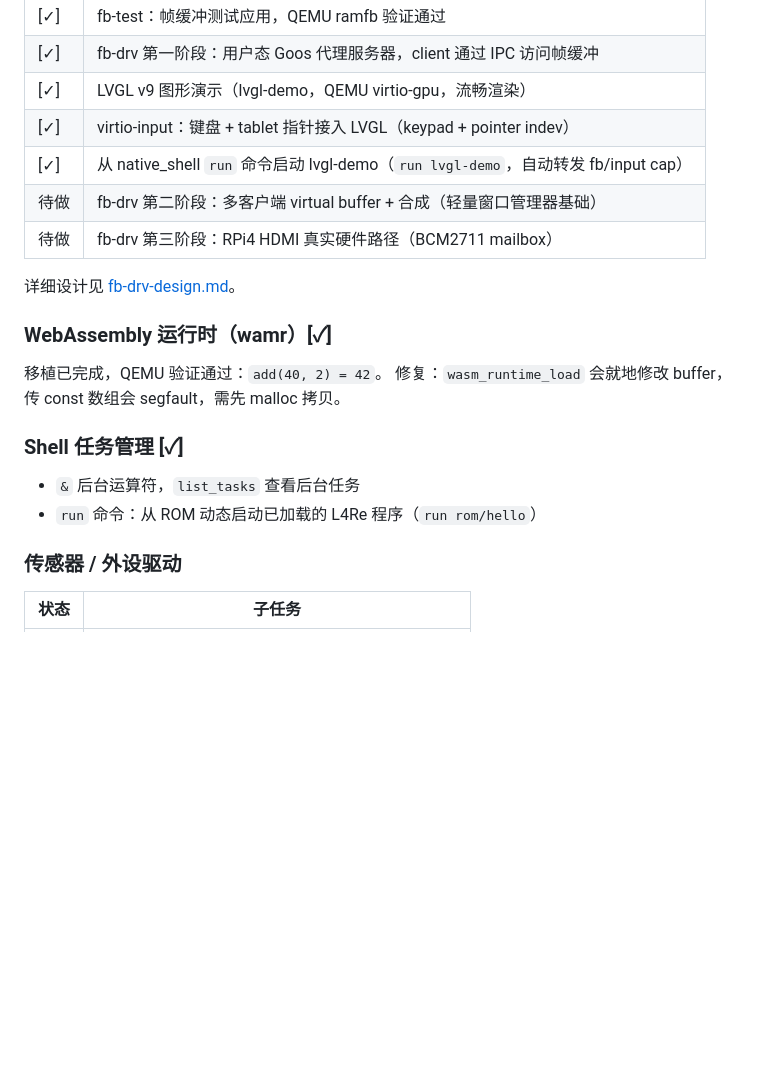
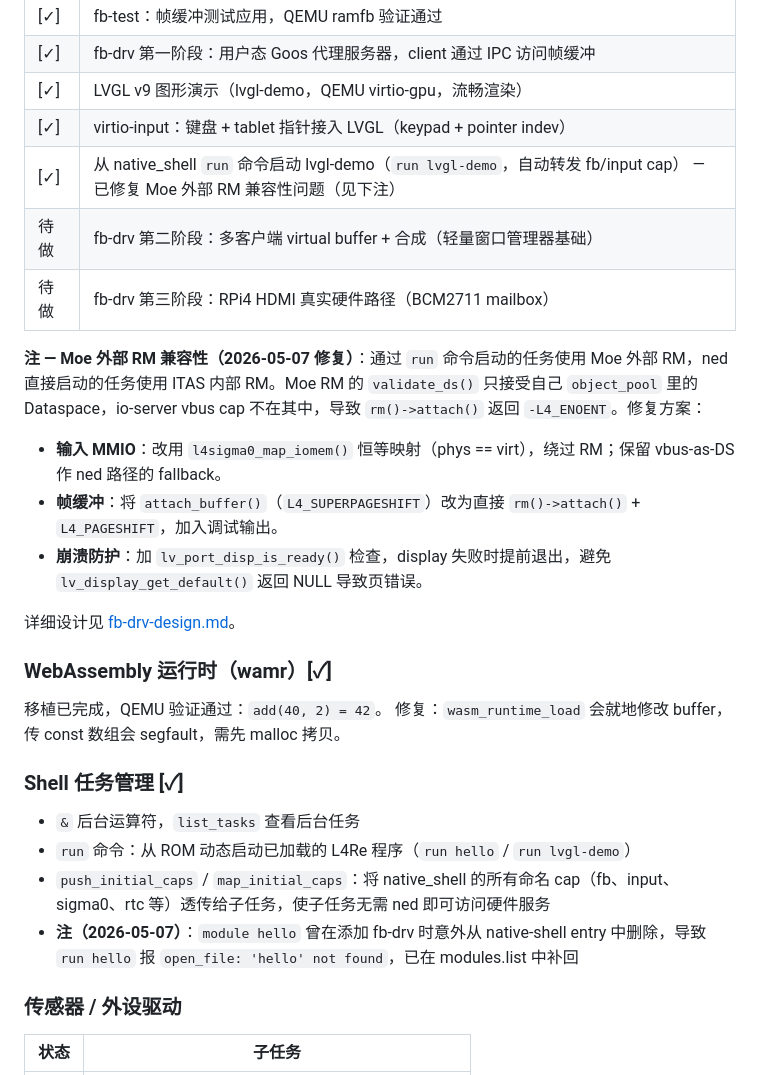
Before and after one commit to jasonleecode/TuringOS, a Markdown page: docs/todo.md, the part around the change. Rendered like a GitHub page; blank space fills up the shorter version.

Commit message:
docs: update todo — Moe RM fixes and run hello regression note
Co-Authored-By: Claude Sonnet 4.6 <noreply@anthropic.com>

```diff
--- a/docs/todo.md
+++ b/docs/todo.md
@@ -88,9 +88,14 @@ Fiasco 已知设计缺陷，上游暂无直接补丁。
 | [✓] | fb-drv 第一阶段：用户态 Goos 代理服务器，client 通过 IPC 访问帧缓冲 |
 | [✓] | LVGL v9 图形演示（lvgl-demo，QEMU virtio-gpu，流畅渲染） |
 | [✓] | virtio-input：键盘 + tablet 指针接入 LVGL（keypad + pointer indev） |
-| [✓] | 从 native_shell `run` 命令启动 lvgl-demo（`run lvgl-demo`，自动转发 fb/input cap） |
+| [✓] | 从 native_shell `run` 命令启动 lvgl-demo（`run lvgl-demo`，自动转发 fb/input cap） — 已修复 Moe 外部 RM 兼容性问题（见下注） |
 | 待做 | fb-drv 第二阶段：多客户端 virtual buffer + 合成（轻量窗口管理器基础） |
 | 待做 | fb-drv 第三阶段：RPi4 HDMI 真实硬件路径（BCM2711 mailbox） |
+
+**注 — Moe 外部 RM 兼容性（2026-05-07 修复）**：通过 `run` 命令启动的任务使用 Moe 外部 RM，ned 直接启动的任务使用 ITAS 内部 RM。Moe RM 的 `validate_ds()` 只接受自己 `object_pool` 里的 Dataspace，io-server vbus cap 不在其中，导致 `rm()->attach()` 返回 `-L4_ENOENT`。修复方案：
+- **输入 MMIO**：改用 `l4sigma0_map_iomem()` 恒等映射（phys == virt），绕过 RM；保留 vbus-as-DS 作 ned 路径的 fallback。
+- **帧缓冲**：将 `attach_buffer()`（`L4_SUPERPAGESHIFT`）改为直接 `rm()->attach()` + `L4_PAGESHIFT`，加入调试输出。
+- **崩溃防护**：加 `lv_port_disp_is_ready()` 检查，display 失败时提前退出，避免 `lv_display_get_default()` 返回 NULL 导致页错误。
 
 详细设计见 [fb-drv-design.md](fb-drv-design.md)。
 
@@ -102,7 +107,9 @@ Fiasco 已知设计缺陷，上游暂无直接补丁。
 ### Shell 任务管理 [✓]
 
 - `&` 后台运算符，`list_tasks` 查看后台任务
-- `run` 命令：从 ROM 动态启动已加载的 L4Re 程序（`run rom/hello`）
+- `run` 命令：从 ROM 动态启动已加载的 L4Re 程序（`run hello` / `run lvgl-demo`）
+- `push_initial_caps` / `map_initial_caps`：将 native_shell 的所有命名 cap（fb、input、sigma0、rtc 等）透传给子任务，使子任务无需 ned 即可访问硬件服务
+- **注（2026-05-07）**：`module hello` 曾在添加 fb-drv 时意外从 native-shell entry 中删除，导致 `run hello` 报 `open_file: 'hello' not found`，已在 modules.list 中补回
 
 ### 传感器 / 外设驱动
 
```
